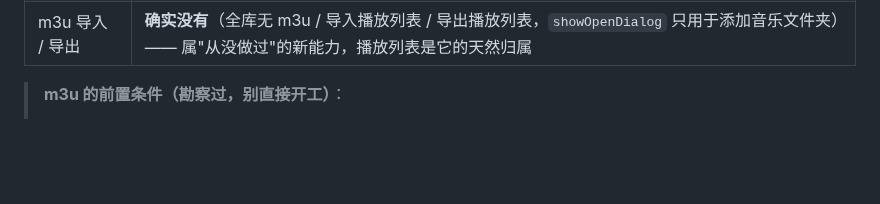
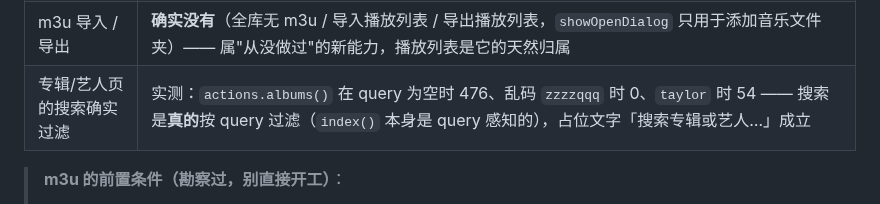
Before and after one commit to 8hourseontheleft6/aria-player, a Markdown page: docs/CONVENTIONS.md, the part around the change. Drawn GitHub-style; blank space fills up the shorter version.

Commit message:
﻿docs(CONVENTIONS): 「已量过」补一条 —— 专辑/艺人页的搜索确实按 query 过滤（承诺成立）
这轮本来怀疑「搜索专辑或艺人…」是假承诺（app.js 里 albums: () => index().albumList 看着不像按 query 过滤，而副标题却会写「匹配「X」的 N 张专辑」）。用一次性探针量了：query 为空 476、乱码 zzzzqqq 0、taylor 54 —— 过滤是真的，index() 本身 query 感知。

探针用完就撤（它会在截图流程里改 query，留着是隐患），只把结论写进 §9。验证：npm run check 全绿；工作区干净。

```diff
--- a/docs/CONVENTIONS.md
+++ b/docs/CONVENTIONS.md
@@ -216,6 +216,7 @@ PNG 也会不一样。想证明"渲染没变"，得用 `npm run audit` 的计算
 | 播放快捷键的具体数值 | 音量 ±0.05（=5%）、快退/快进 5 秒（`seekBy(±5)`）、速度 ±0.05× 且范围 0.5–2×（app.js 的键盘处理）—— 与 README 快捷键表、应用内快捷键清单三处一致 |
 | 媒体墙的拖拽与缩放 | 中键与 Alt+左键两条路径都已实现（media-wall.js:625/626 的判定），滚轮缩放也在；自检侧已有 10 条媒体墙检查（方块数/密度/聚焦块/打开专辑/正方形/行节奏/二维画布/建 DOM 耗时等） |
 | m3u 导入 / 导出 | **确实没有**（全库无 m3u / 导入播放列表 / 导出播放列表，`showOpenDialog` 只用于添加音乐文件夹）—— 属"从没做过"的新能力，播放列表是它的天然归属 |
+| 专辑/艺人页的搜索确实过滤 | 实测：`actions.albums()` 在 query 为空时 476、乱码 `zzzzqqq` 时 0、`taylor` 时 54 —— 搜索是**真的**按 query 过滤（`index()` 本身是 query 感知的），占位文字「搜索专辑或艺人…」成立 |
 
 > **m3u 的前置条件（勘察过，别直接开工）**：
 > 1. 这个应用**没有右键菜单体系** —— 全库 grep `contextmenu` / `重命名` / `删除播放列表` 都没有，
```
